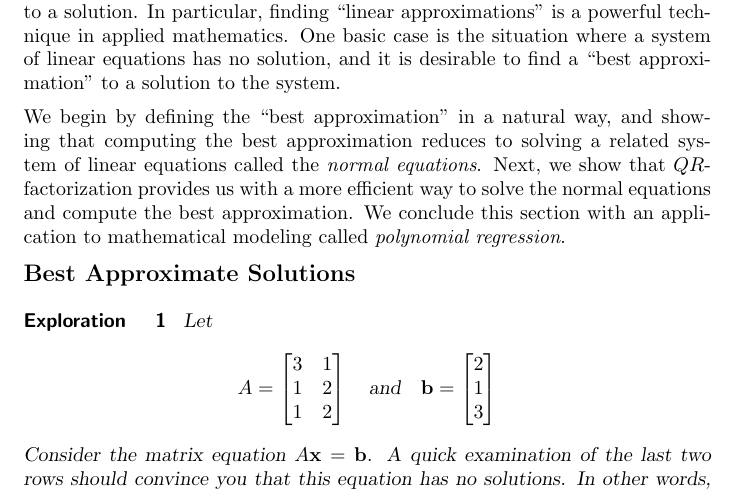
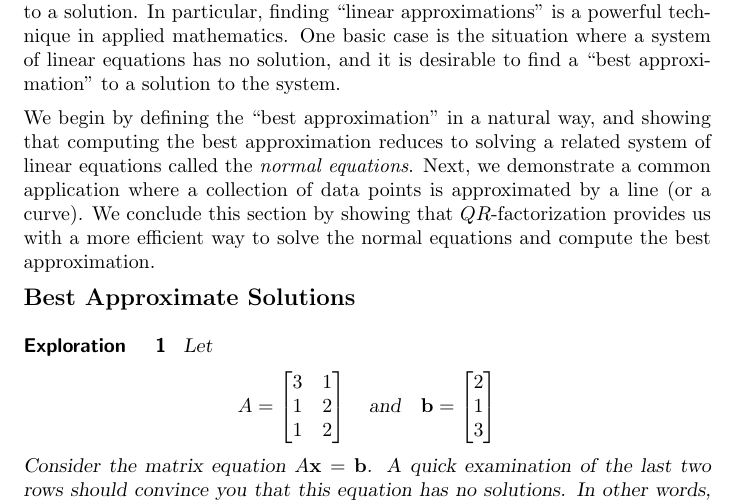
Before and after one commit to annadavismath/LinearAlgebraV2, a LaTeX document (RTH-0030/main.tex): part of page 1 of 13, cut so that both start at the same text. Compiled offline with pdfLaTeX.

Commit message:
Update main.tex

```diff
--- a/RTH-0030/main.tex
+++ b/RTH-0030/main.tex
@@ -27,7 +27,7 @@ Often an exact solution to a problem in applied mathematics is difficult or impo
 of linear equations has no solution, and it is desirable to find a ``best approximation" to a solution to the
 system.
 
-We begin by defining the ``best approximation'' in a natural way, and showing that computing the best approximation reduces to solving a related system of linear equations  called the \emph{normal equations}.  Next, we show that $QR$-factorization provides us with a more efficient way to solve the normal equations and compute the best approximation.  We conclude this section with an application to mathematical modeling called \emph{polynomial regression}.
+We begin by defining the ``best approximation'' in a natural way, and showing that computing the best approximation reduces to solving a related system of linear equations  called the \emph{normal equations}.  Next, we demonstrate a common application where a collection of data points is approximated by a line (or a curve).  We conclude this section by showing that $QR$-factorization provides us with a more efficient way to solve the normal equations and compute the best approximation.
 \subsection*{Best Approximate Solutions}
 \begin{exploration}\label{exp:leastSq1}
     Let
```
